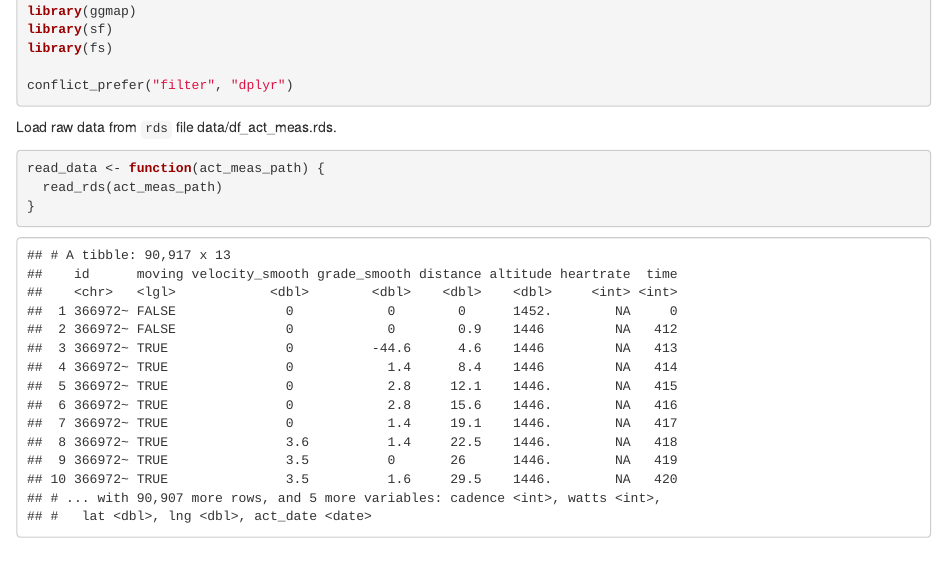
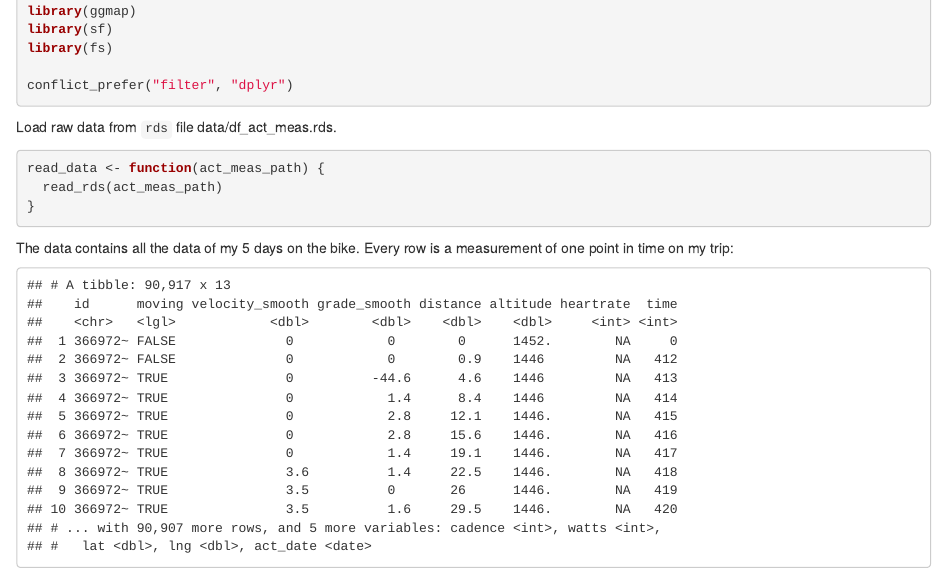
Before and after one commit to duju211/transalp, an R Markdown document (trans_alp_2020.Rmd): the page in a window 1100 px wide, from 610 px down. The pictures show the output file trans_alp_2020.html that the author committed with the source, opened offline.

Commit message:
Short section to describe the raw data

````diff
--- a/trans_alp_2020.Rmd
+++ b/trans_alp_2020.Rmd
@@ -39,11 +39,13 @@ source("libraries.R")
 ```{r, code=read_lines("libraries.R"), eval=FALSE}
 ```
 
-
 Load raw data from `rds` file `r tar_read(act_meas_path)`.
 
 ```{r, code=read_lines("R/read_data.R")}
 ```
+
+The data contains all the data of my 5 days on the bike. Every row is a
+measurement of one point in time on my trip:
 
 ```{r, echo=FALSE}
 tar_read(df_act_meas)
````
Also changed, not shown: README.md, trans_alp_2020.html.
